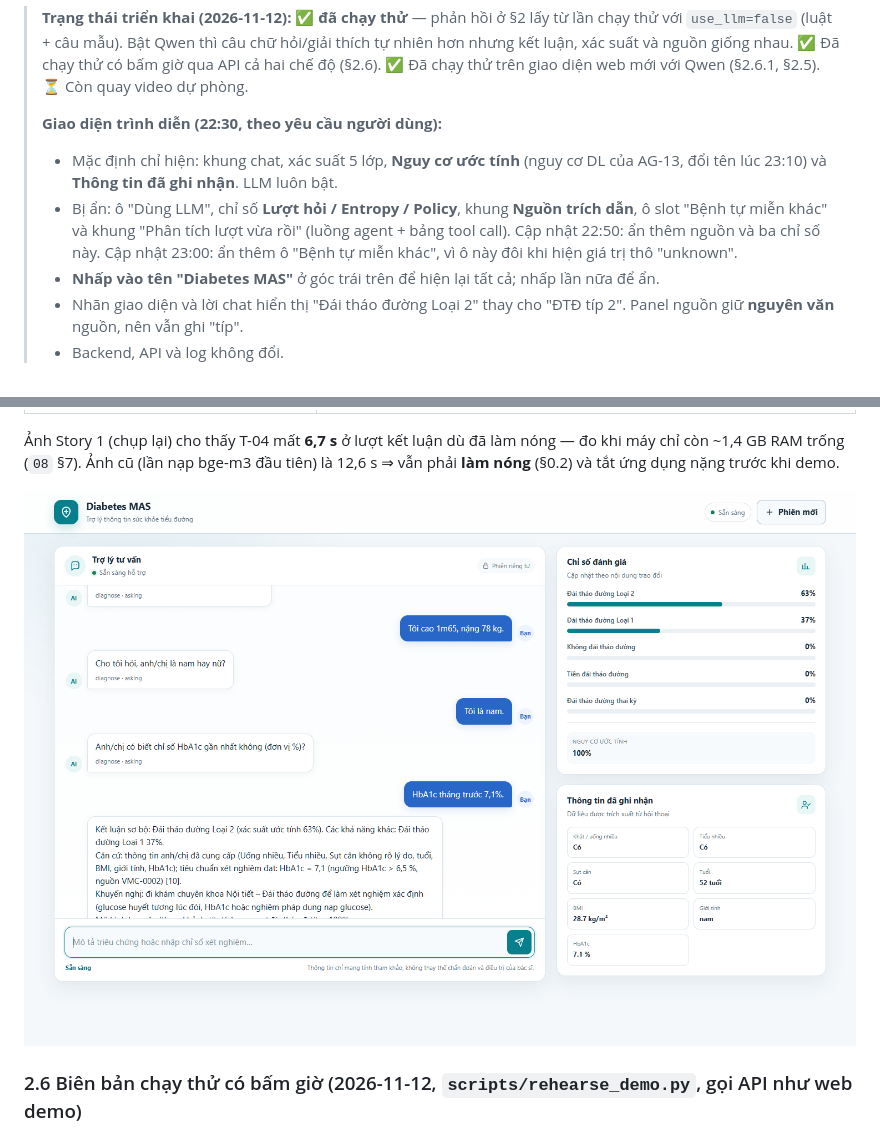
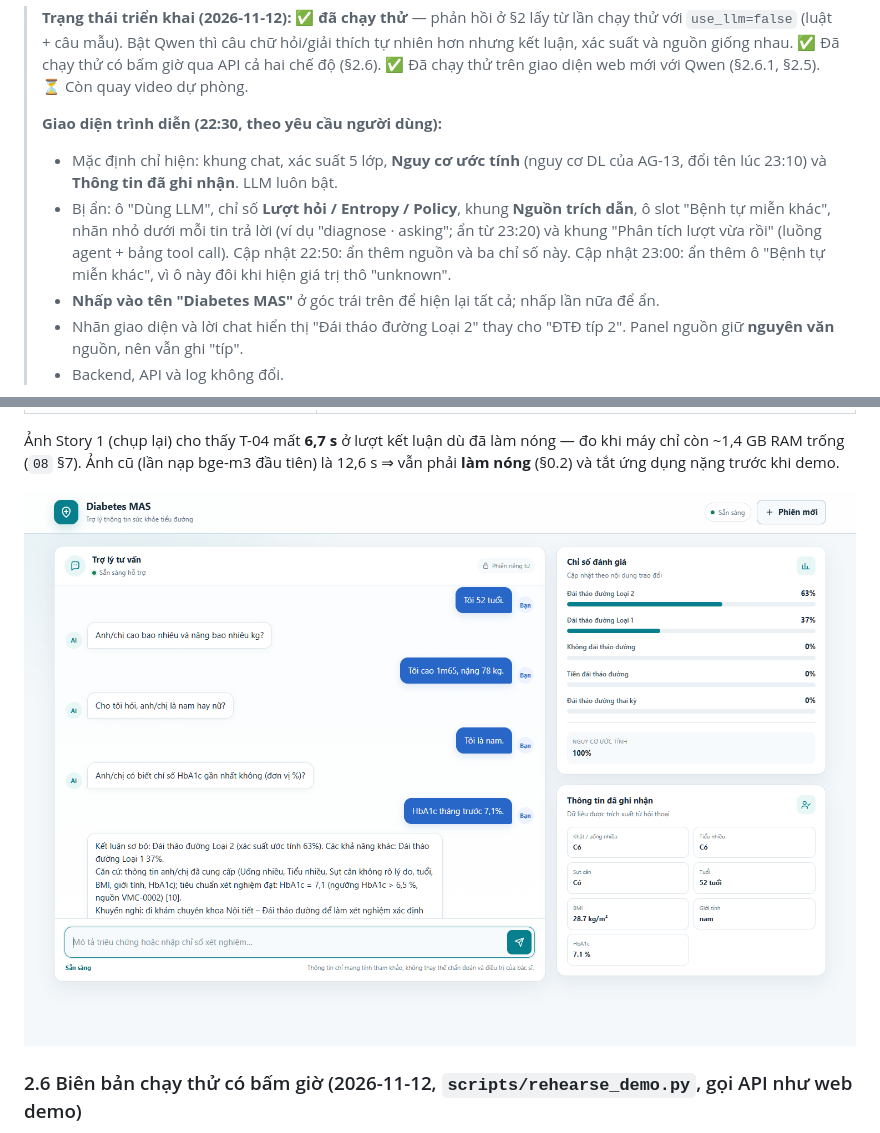
Before and after one commit to NTG259/httm, a Markdown page: docs/09_DEMO_SCRIPT.md, 2 parts joined by grey strips. Rendered like a GitHub page; pictures changed too: docs/assets/demo_story1.png.

```diff
--- a/docs/09_DEMO_SCRIPT.md
+++ b/docs/09_DEMO_SCRIPT.md
@@ -8,7 +8,7 @@
 >
 > **Giao diện trình diễn (22:30, theo yêu cầu người dùng):**
 > - Mặc định chỉ hiện: khung chat, xác suất 5 lớp, **Nguy cơ ước tính** (nguy cơ DL của AG-13, đổi tên lúc 23:10) và **Thông tin đã ghi nhận**. LLM luôn bật.
-> - Bị ẩn: ô "Dùng LLM", chỉ số **Lượt hỏi / Entropy / Policy**, khung **Nguồn trích dẫn**, ô slot "Bệnh tự miễn khác" và khung "Phân tích lượt vừa rồi" (luồng agent + bảng tool call). Cập nhật 22:50: ẩn thêm nguồn và ba chỉ số này. Cập nhật 23:00: ẩn thêm ô "Bệnh tự miễn khác", vì ô này đôi khi hiện giá trị thô "unknown".
+> - Bị ẩn: ô "Dùng LLM", chỉ số **Lượt hỏi / Entropy / Policy**, khung **Nguồn trích dẫn**, ô slot "Bệnh tự miễn khác", nhãn nhỏ dưới mỗi tin trả lời (ví dụ "diagnose · asking"; ẩn từ 23:20) và khung "Phân tích lượt vừa rồi" (luồng agent + bảng tool call). Cập nhật 22:50: ẩn thêm nguồn và ba chỉ số này. Cập nhật 23:00: ẩn thêm ô "Bệnh tự miễn khác", vì ô này đôi khi hiện giá trị thô "unknown".
 > - **Nhấp vào tên "Diabetes MAS"** ở góc trái trên để hiện lại tất cả; nhấp lần nữa để ẩn.
 > - Nhãn giao diện và lời chat hiển thị "Đái tháo đường Loại 2" thay cho "ĐTĐ típ 2". Panel nguồn giữ **nguyên văn** nguồn, nên vẫn ghi "típ".
 > - Backend, API và log không đổi.
```
Also changed, not shown: docs/HANDOFF.md (+1 -1 lines), docs/assets/demo_capcuu.png, docs/assets/demo_story1_chitiet.png, docs/assets/demo_tuvan.png, 1 other file.
